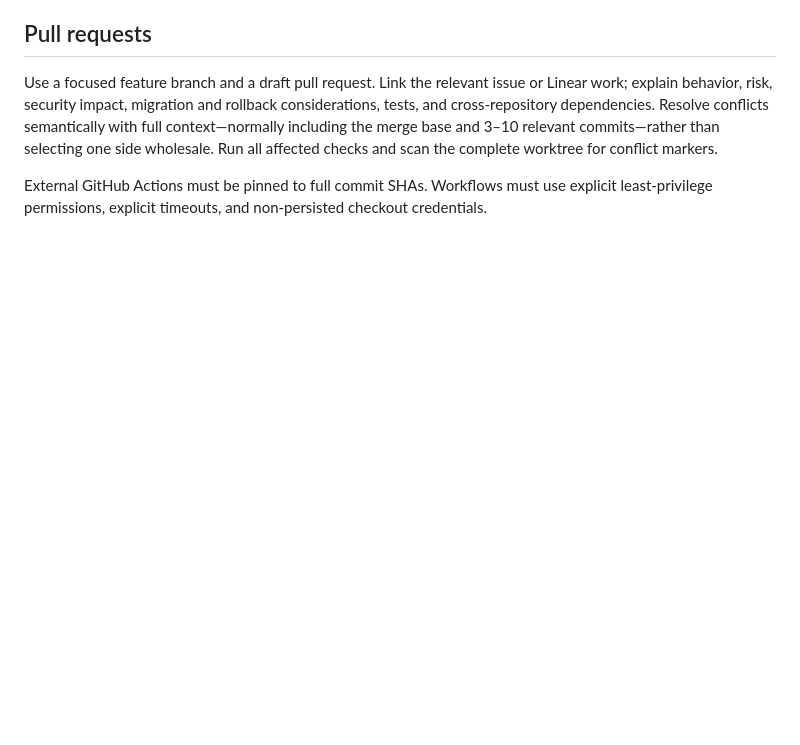
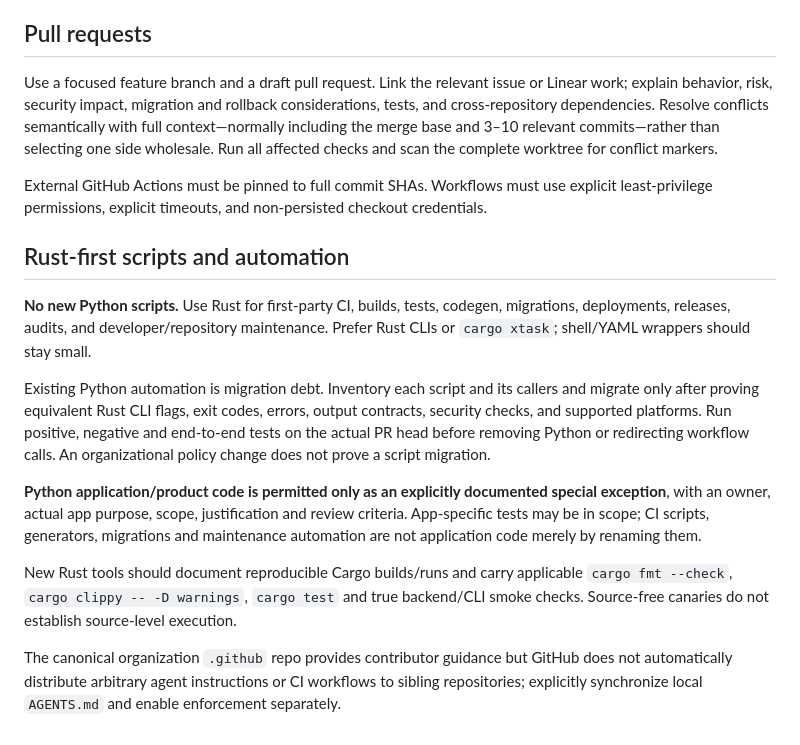
Before and after one commit to fanwaave/.github, a Markdown page: CONTRIBUTING.md, the part around the change. Drawn GitHub-style; blank space fills up the shorter version.

Commit message:
docs: mandate Rust for scripts, document Python app exception

```diff
--- a/CONTRIBUTING.md
+++ b/CONTRIBUTING.md
@@ -31,3 +31,15 @@ Use a focused feature branch and a draft pull request. Link the relevant issue o
 
 External GitHub Actions must be pinned to full commit SHAs. Workflows must use explicit least-privilege permissions, explicit timeouts, and non-persisted checkout credentials.
 <!-- ore-org-baseline:end -->
+
+## Rust-first scripts and automation
+
+**No new Python scripts.** Use Rust for first-party CI, builds, tests, codegen, migrations, deployments, releases, audits, and developer/repository maintenance. Prefer Rust CLIs or `cargo xtask`; shell/YAML wrappers should stay small.
+
+Existing Python automation is migration debt. Inventory each script and its callers and migrate only after proving equivalent Rust CLI flags, exit codes, errors, output contracts, security checks, and supported platforms. Run positive, negative and end-to-end tests on the actual PR head before removing Python or redirecting workflow calls. An organizational policy change does not prove a script migration.
+
+**Python application/product code is permitted only as an explicitly documented special exception**, with an owner, actual app purpose, scope, justification and review criteria. App-specific tests may be in scope; CI scripts, generators, migrations and maintenance automation are not application code merely by renaming them.
+
+New Rust tools should document reproducible Cargo builds/runs and carry applicable `cargo fmt --check`, `cargo clippy -- -D warnings`, `cargo test` and true backend/CLI smoke checks. Source-free canaries do not establish source-level execution.
+
+The canonical organization `.github` repo provides contributor guidance but GitHub does not automatically distribute arbitrary agent instructions or CI workflows to sibling repositories; explicitly synchronize local `AGENTS.md` and enable enforcement separately.
```
